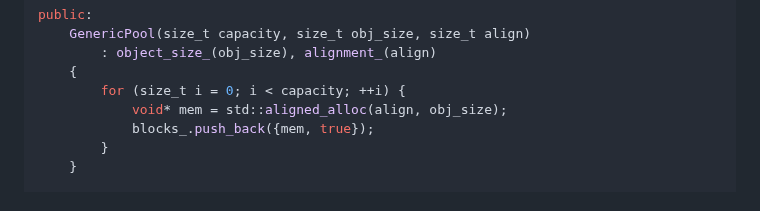
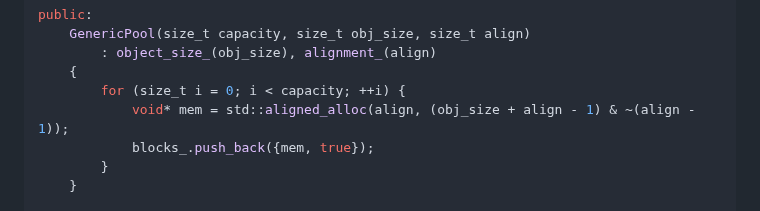
Before and after one commit to nachose/cpp_idioms_book, a Markdown page: my-ebook/chapter_22.md, the part around the change. GitHub-like rendering.

Commit message:
Update my-ebook/chapter_22.md
Co-authored-by: gemini-code-assist[bot] <176961590+gemini-code-assist[bot]@users.noreply.github.com>

```diff
--- a/my-ebook/chapter_22.md
+++ b/my-ebook/chapter_22.md
@@ -1091,7 +1091,7 @@ public:
         : object_size_(obj_size), alignment_(align)
     {
         for (size_t i = 0; i < capacity; ++i) {
-            void* mem = std::aligned_alloc(align, obj_size);
+            void* mem = std::aligned_alloc(align, (obj_size + align - 1) & ~(align - 1));
             blocks_.push_back({mem, true});
         }
     }
```
